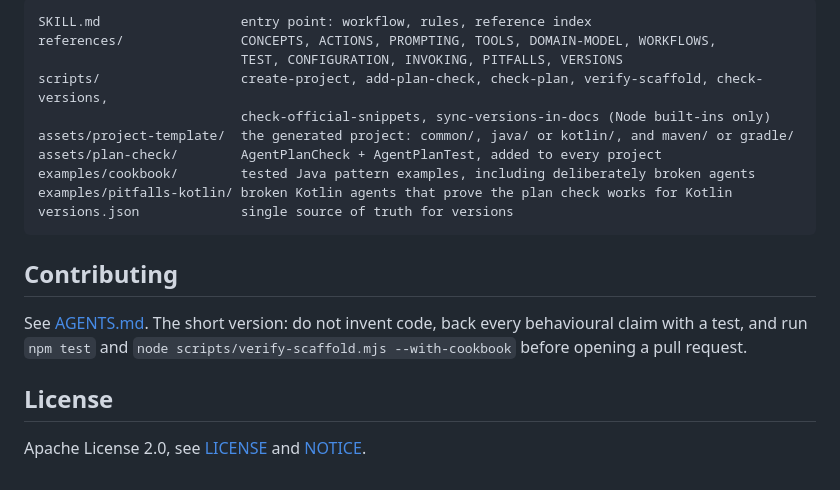
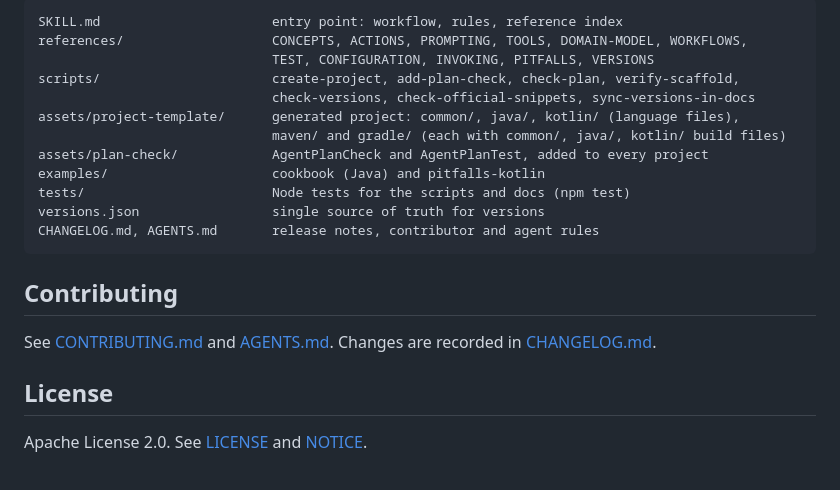
Before and after one commit to hadirsa/embabel-skill, a Markdown page: README.md, the part around one of its changes. GitHub-like rendering.

````diff
--- a/README.md
+++ b/README.md
@@ -69,21 +134,23 @@ node /path/to/embabeler/scripts/check-plan.mjs
 
 ```text
-SKILL.md                  entry point: workflow, rules, reference index
-references/               CONCEPTS, ACTIONS, PROMPTING, TOOLS, DOMAIN-MODEL, WORKFLOWS,
-                          TEST, CONFIGURATION, INVOKING, PITFALLS, VERSIONS
-scripts/                  create-project, add-plan-check, check-plan, verify-scaffold, check-versions,
-                          check-official-snippets, sync-versions-in-docs (Node built-ins only)
-assets/project-template/  the generated project: common/, java/ or kotlin/, and maven/ or gradle/
-assets/plan-check/        AgentPlanCheck + AgentPlanTest, added to every project
-examples/cookbook/        tested Java pattern examples, including deliberately broken agents
-examples/pitfalls-kotlin/ broken Kotlin agents that prove the plan check works for Kotlin
-versions.json             single source of truth for versions
+SKILL.md                      entry point: workflow, rules, reference index
+references/                   CONCEPTS, ACTIONS, PROMPTING, TOOLS, DOMAIN-MODEL, WORKFLOWS,
+                              TEST, CONFIGURATION, INVOKING, PITFALLS, VERSIONS
+scripts/                      create-project, add-plan-check, check-plan, verify-scaffold,
+                              check-versions, check-official-snippets, sync-versions-in-docs
+assets/project-template/      generated project: common/, java/, kotlin/ (language files),
+                              maven/ and gradle/ (each with common/, java/, kotlin/ build files)
+assets/plan-check/            AgentPlanCheck and AgentPlanTest, added to every project
+examples/                     cookbook (Java) and pitfalls-kotlin
+tests/                        Node tests for the scripts and docs (npm test)
+versions.json                 single source of truth for versions
+CHANGELOG.md, AGENTS.md       release notes, contributor and agent rules
 ```
 
 ## Contributing
 
-See [AGENTS.md](AGENTS.md). The short version: do not invent code, back every behavioural claim with a test, and run `npm test` and `node scripts/verify-scaffold.mjs --with-cookbook` before opening a pull request.
+See [CONTRIBUTING.md](CONTRIBUTING.md) and [AGENTS.md](AGENTS.md). Changes are recorded in [CHANGELOG.md](CHANGELOG.md).
 
 ## License
 
-Apache License 2.0, see [LICENSE](LICENSE) and [NOTICE](NOTICE).
+Apache License 2.0. See [LICENSE](LICENSE) and [NOTICE](NOTICE).
````
Also changed, not shown: other parts of README.md (+100 -35 lines), CONTRIBUTING.md (added, +31 -0 lines).
